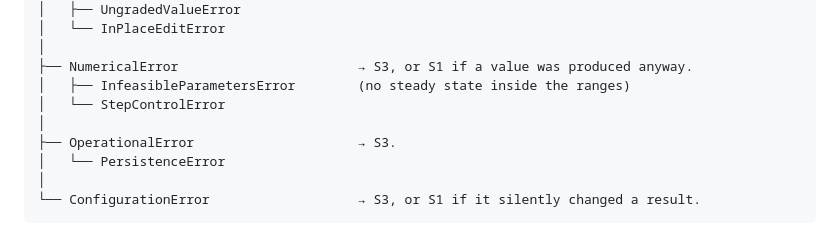
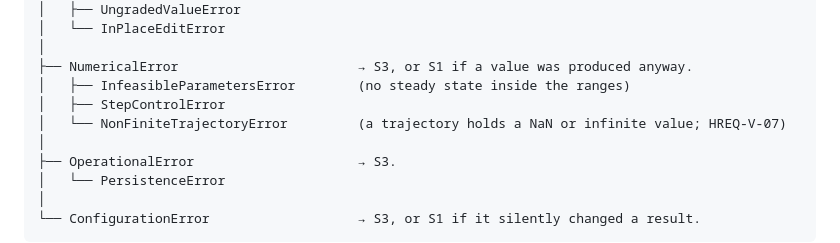
Before and after one commit to spencerwon/navanax1, a Markdown page: docs/health/05_BUG_TAXONOMY.md, the part around the change. GitHub-like rendering.

Commit message:
docs(health): add NonFiniteTrajectoryError to the 05 error hierarchy (HREQ-V-07, BUG-20261003-136)
Co-Authored-By: Claude Fable 5.1 <noreply@anthropic.com>
Claude-Session: https://claude.ai/code/session_01EjUaKKuvPkL8zeDa7GECPt

```diff
--- a/docs/health/05_BUG_TAXONOMY.md
+++ b/docs/health/05_BUG_TAXONOMY.md
@@ -154,7 +154,8 @@ HealthError                              (base — never raised directly)
 │
 ├── NumericalError                       → S3, or S1 if a value was produced anyway.
 │   ├── InfeasibleParametersError        (no steady state inside the ranges)
-│   └── StepControlError
+│   ├── StepControlError
+│   └── NonFiniteTrajectoryError         (a trajectory holds a NaN or infinite value; HREQ-V-07)
 │
 ├── OperationalError                     → S3.
 │   └── PersistenceError
```
